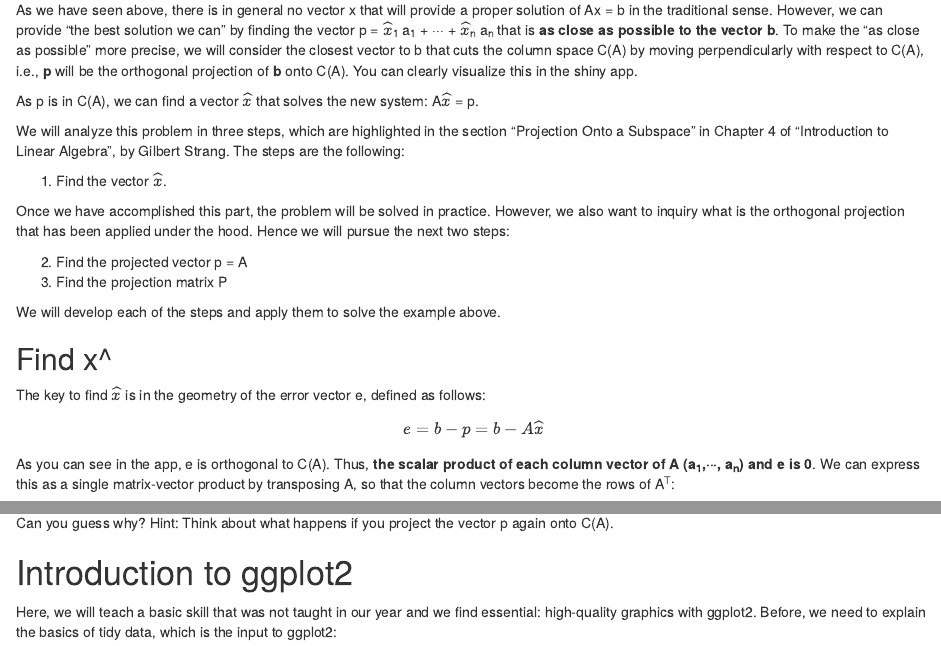
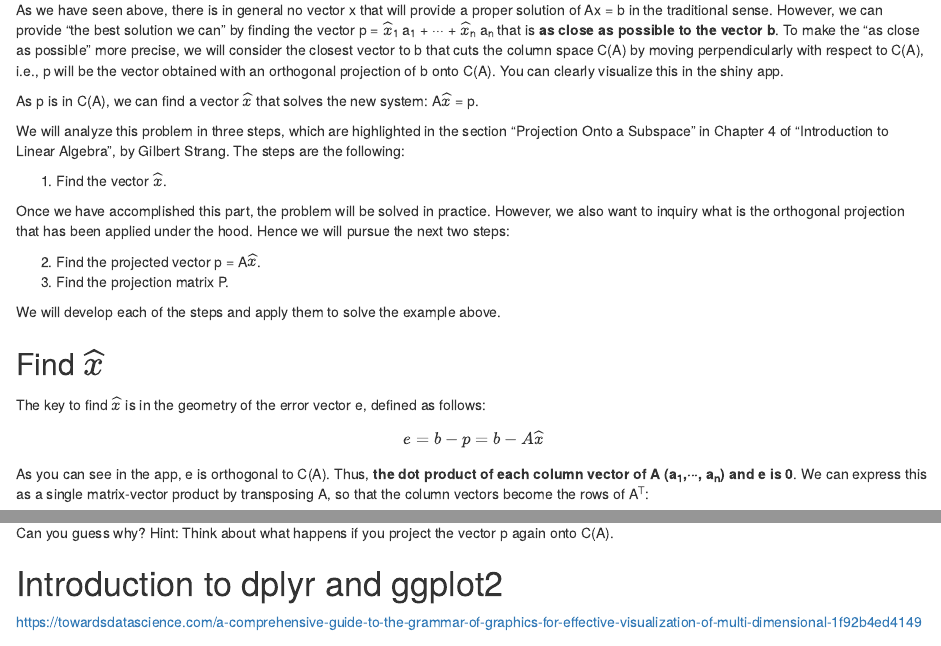
Before and after one commit to massonix/math_teaching, an R Markdown document (notebooks/2-projections_onto_subspaces.Rmd): the page in a window 1100 px wide, from 2340 px down, and a second part further down, joined at a grey line. Rendered offline with R 4.5, knitr and Pandoc, with nearby package versions; drawn as R Markdown's standard HTML page in place of the format the file asks for; some code elsewhere in the file could not run offline; the gapminder table comes from the copy in Python's plotly package.

Commit message:
applied Ferran's style changes

```diff
--- a/notebooks/2-projections_onto_subspaces.Rmd
+++ b/notebooks/2-projections_onto_subspaces.Rmd
@@ -140,7 +140,7 @@ Then, in the left hand side of the app enter the matrix A and the vector b. The
 
 # Solving the problem
 
-As we have seen above, there is in general no vector x that will provide a proper solution of Ax = b in the traditional sense. However, we can provide "the best solution we can" by finding the vector p = $\widehat{x}$<sub>1</sub> a<sub>1</sub> + ··· + $\widehat{x}$<sub>n</sub> a<sub>n</sub> that is **as close as possible to the vector b**. To make the "as close as possible" more precise, we will consider the closest vector to b that cuts the column space C(A) by moving perpendicularly with respect to C(A), i.e., **p** will be the orthogonal projection of **b** onto C(A). You can clearly visualize this in the shiny app.
+As we have seen above, there is in general no vector x that will provide a proper solution of Ax = b in the traditional sense. However, we can provide "the best solution we can" by finding the vector p = $\widehat{x}$<sub>1</sub> a<sub>1</sub> + ··· + $\widehat{x}$<sub>n</sub> a<sub>n</sub> that is **as close as possible to the vector b**. To make the "as close as possible" more precise, we will consider the closest vector to b that cuts the column space C(A) by moving perpendicularly with respect to C(A), i.e., p will be the vector obtained with an orthogonal projection of b onto C(A). You can clearly visualize this in the shiny app.
 
 As p is in C(A), we can find a vector $\widehat{x}$ that solves the new system: A$\widehat{x}$ = p.
 
@@ -150,19 +150,19 @@ We will analyze this problem in three steps, which are highlighted in the sectio
 
 Once we have accomplished this part, the problem will be solved in practice. However, we also want to inquiry what is the orthogonal projection that has been applied under the hood. Hence we will pursue the next two steps:
 
-2. Find the projected vector p = A\widehat{x}
-3. Find the projection matrix P
+2. Find the projected vector p = A$\widehat{x}$.
+3. Find the projection matrix P.
 
 We will develop each of the steps and apply them to solve the example above.
 
-## Find x^
+## Find $\widehat{x}$
 
 The key to find $\widehat{x}$ is in the geometry of the error vector e, defined as follows:
 
 $$
 e = b - p = b - A\widehat{x}
 $$
-As you can see in the app, e is orthogonal to C(A). Thus, **the scalar product of each column vector of A (a<sub>1</sub>,···, a<sub>n</sub>) and e is 0**. We can express this as a single matrix-vector product by transposing A, so that the column vectors become the rows of A^T^:
+As you can see in the app, e is orthogonal to C(A). Thus, **the dot product of each column vector of A (a<sub>1</sub>,···, a<sub>n</sub>) and e is 0**. We can express this as a single matrix-vector product by transposing A, so that the column vectors become the rows of A^T^:
 
 $$
 A^T e = 0
@@ -283,7 +283,11 @@ $$
 Can you guess why? Hint: Think about what happens if you project the vector p again onto C(A).
 
 
-# Introduction to ggplot2
+# Introduction to dplyr and ggplot2
+
+https://towardsdatascience.com/a-comprehensive-guide-to-the-grammar-of-graphics-for-effective-visualization-of-multi-dimensional-1f92b4ed4149
+
+https://vita.had.co.nz/papers/tidy-data.pdf
 
 Here, we will teach a basic skill that was not taught in our year and we find essential: high-quality graphics with ggplot2. Before, we need to explain the basics of tidy data, which is the input to ggplot2:
 
```
Also changed, not shown: notebooks/2-projections_onto_subspaces.Rmd (2 more changed lines).
